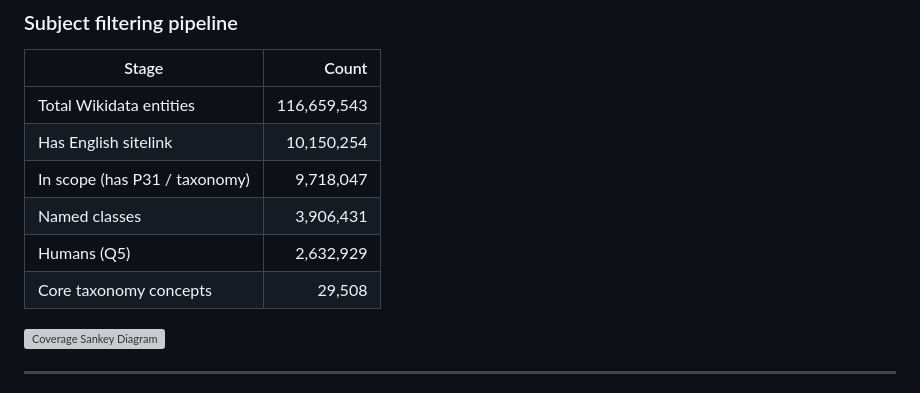
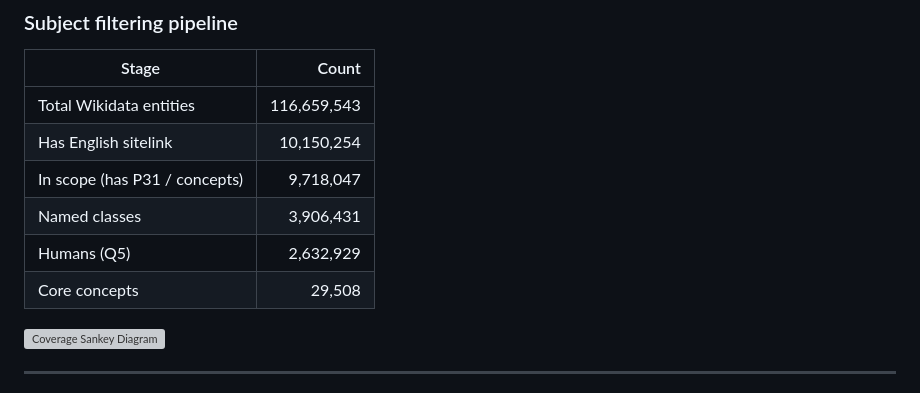
Before and after one commit to mjsuhonos/wikicore, a Markdown page: README.md, the part around the change. GitHub-like rendering; grey boxes are pictures that could not be loaded.

```diff
--- a/README.md
+++ b/README.md
@@ -54,10 +54,10 @@ Wiki Core is derived from Wikidata and filtered to items with English-language s
 |-------|------:|
 | Total Wikidata entities | 116,659,543 |
 | Has English sitelink | 10,150,254 |
-| In scope (has P31 / taxonomy) | 9,718,047 |
+| In scope (has P31 / concepts) | 9,718,047 |
 | Named classes | 3,906,431 |
 | Humans (Q5) | 2,632,929 |
-| Core taxonomy concepts | 29,508 |
+| Core concepts | 29,508 |
 
 ![Coverage Sankey Diagram](https://github.com/mjsuhonos/wikicore/blob/main/wikicore-sankey.png?raw=true)
 
```
